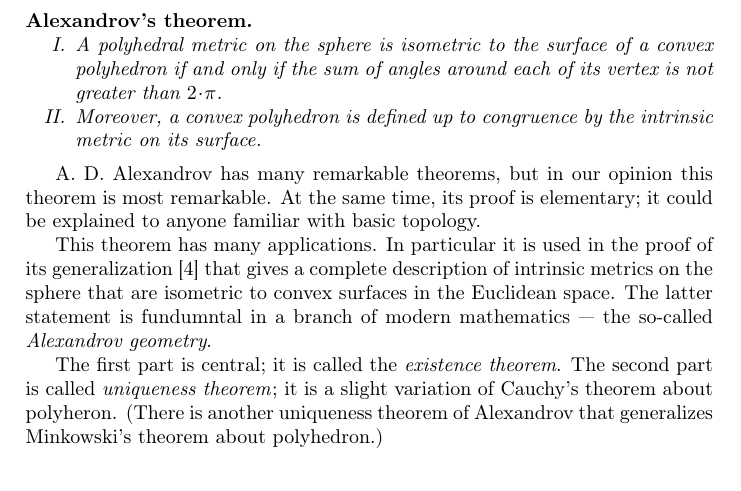
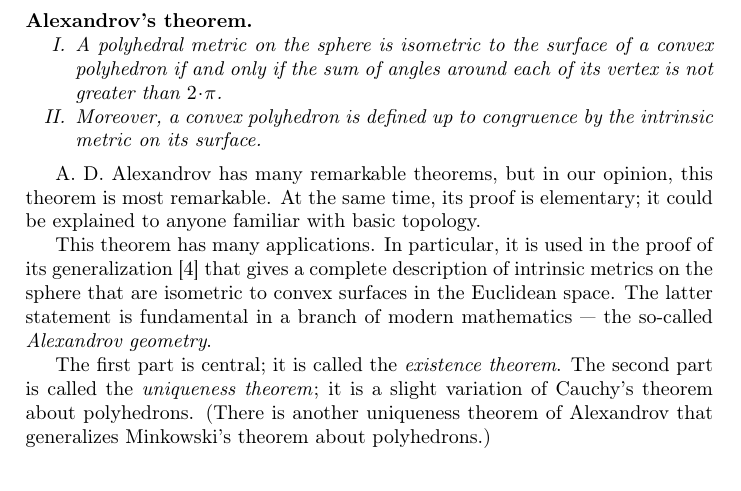
Before and after one commit to anton-petrunin/alexandrov-theorem, a LaTeX paper (alexandrov-theorem-en.tex): part of page 1 of 4, cut so that both start at the same text. Compiled offline with pdfLaTeX.

Commit message:
grammarly

```diff
--- a/alexandrov-theorem-en.tex
+++ b/alexandrov-theorem-en.tex
@@ -48,17 +48,17 @@ Moreover, a convex polyhedron is defined up to congruence by the intrinsic metri
 
 \end{thm}
 
-A. D. Alexandrov has many remarkable theorems, but in our opinion this theorem is  most remarkable.
+A. D. Alexandrov has many remarkable theorems, but in our opinion, this theorem is  most remarkable.
 At the same time, its proof is elementary;
 it could be explained to anyone familiar with basic topology.
 
 This theorem has many applications.
-In particular it is used in the proof of its generalization \cite{alexandrov-1948} that gives a complete description of intrinsic metrics on the sphere that are isometric to convex surfaces in the Euclidean space.
-The latter statement is fundumntal in a branch of modern mathematics --- the so-called \emph{Alexandrov geometry}.
+In particular, it is used in the proof of its generalization \cite{alexandrov-1948} that gives a complete description of intrinsic metrics on the sphere that are isometric to convex surfaces in the Euclidean space.
+The latter statement is fundamental in a branch of modern mathematics --- the so-called \emph{Alexandrov geometry}.
 
 The first part is central; it is called the \emph{existence theorem}.
-The second part is called \emph{uniqueness theorem}; it is a slight variation of Cauchy's theorem about polyheron.
-(There is another uniqueness theorem of Alexandrov that generalizes Minkowski's theorem about  polyhedron.)
+The second part is called the \emph{uniqueness theorem}; it is a slight variation of Cauchy's theorem about polyhedrons.
+(There is another uniqueness theorem of Alexandrov that generalizes Minkowski's theorem about  polyhedrons.)
 
 \begin{wrapfigure}{r}{30mm}
 \vskip-0mm
```
